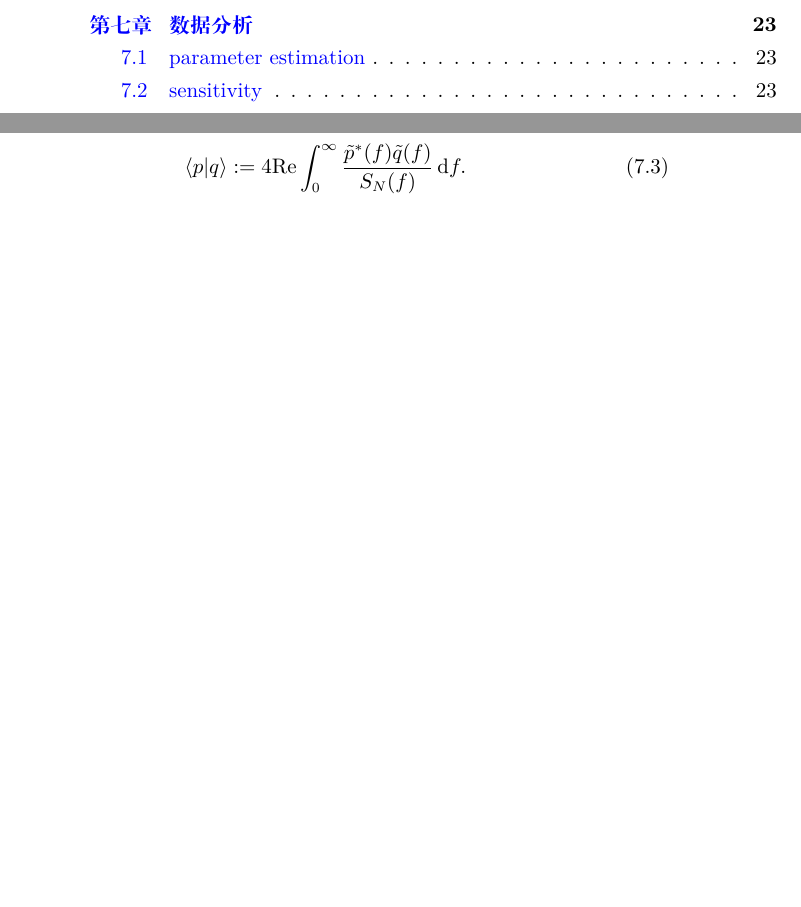
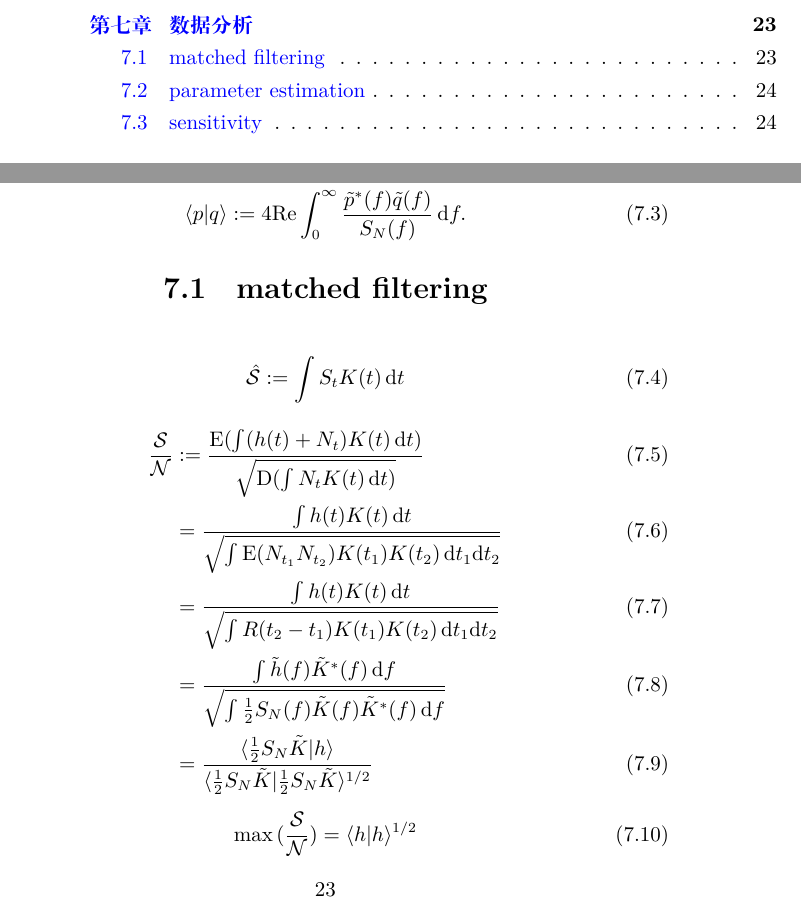
Before and after one commit to GasinAn/GWAstroNotes, a LaTeX book (GWAstroNotes.tex, which reads __chapter__/data_analysis.tex): two parts of pages 4 and 23 of 39, joined at a grey line, cut so that both start at the same text, the shorter picture padded with empty space. Compiled offline with XeLaTeX.

Commit message:
add matched filtering

```diff
--- a/GWAstroNotes.tex
+++ b/GWAstroNotes.tex
@@ -27,6 +27,7 @@
 \def\d{\mathrm{d}}
 \def\p{\partial}
 \def\ph{\phantom}
+\def\t{\tilde}
 \def\D{\Rightarrow}
 \DeclareMathOperator{\sinc}{sinc}
 \title{引力波天文学笔记}
--- a/__chapter__/data_analysis.tex
+++ b/__chapter__/data_analysis.tex
@@ -14,6 +14,22 @@
     \la p|q \ra:=4\text{Re}\int_0^\infty\frac{\tilde{p}^*(f)\tilde{q}(f)}{S_{N}(f)}\,\d f.
 \end{equation}
 
+\section{matched filtering}
+
+\begin{equation}
+    \hat{\mathcal{S}}:=\int S_tK(t)\,\d t
+\end{equation}
+\begin{align}
+    \frac{\mathcal{S}}{\mathcal{N}}&:=\frac{\text{E}(\int (h(t)+N_t)K(t)\,\d t)}{\sqrt{\text{D}(\int N_tK(t)\,\d t)}}\\
+    &=\frac{\int h(t)K(t)\,\d t}{\sqrt{\int \text{E}(N_{t_1}N_{t_2})K(t_1)K(t_2)\,\d t_1\d t_2}}\\
+    &=\frac{\int h(t)K(t)\,\d t}{\sqrt{\int R(t_2-t_1)K(t_1)K(t_2)\,\d t_1\d t_2}}\\
+    &=\frac{\int \t{h}(f)\t{K}^*(f)\,\d f}{\sqrt{\int\frac{1}{2}S_{N}(f)\t{K}(f)\t{K}^*(f)\,\d f}}\\
+    &=\frac{\la \frac{1}{2}S_{N}\t{K}|h \ra}{\la \frac{1}{2}S_{N}\t{K}|\frac{1}{2}S_{N}\t{K} \ra^{1/2}}
+\end{align}
+\begin{equation}
+    \max{(\frac{\mathcal{S}}{\mathcal{N}})}=\la h|h \ra^{1/2}
+\end{equation}
+
 \section{parameter estimation}
 
 \begin{equation}
```
Also changed, not shown: GWAstroNotes.pdf.
